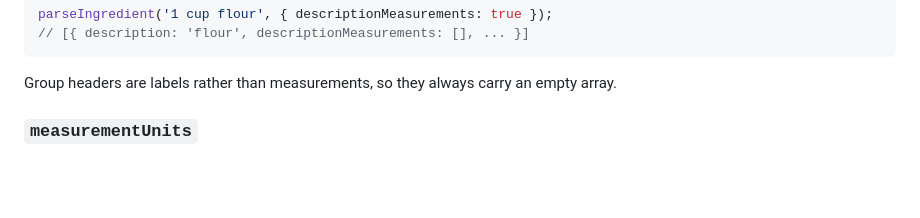
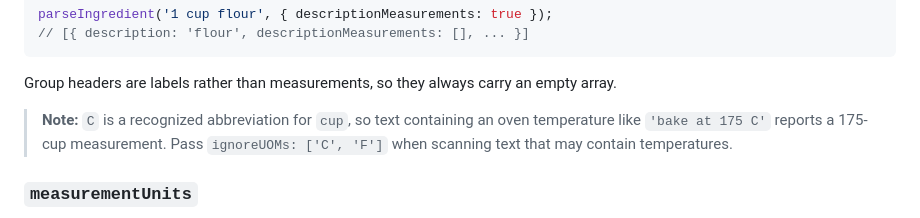
Before and after one commit to jakeboone02/parse-ingredient, a Markdown page: README.md, the part around the change. GitHub-like rendering; blank space fills up the shorter version.

Commit message:
Caveat for `"C"` in README

````diff
--- a/README.md
+++ b/README.md
@@ -335,6 +335,8 @@ parseIngredient('1 cup flour', { descriptionMeasurements: true });
 ```
 
 Group headers are labels rather than measurements, so they always carry an empty array.
+
+> **Note:** `C` is a recognized abbreviation for `cup`, so text containing an oven temperature like `'bake at 175 C'` reports a 175-cup measurement. Pass `ignoreUOMs: ['C', 'F']` when scanning text that may contain temperatures.
 
 ### `measurementUnits`
 
````
